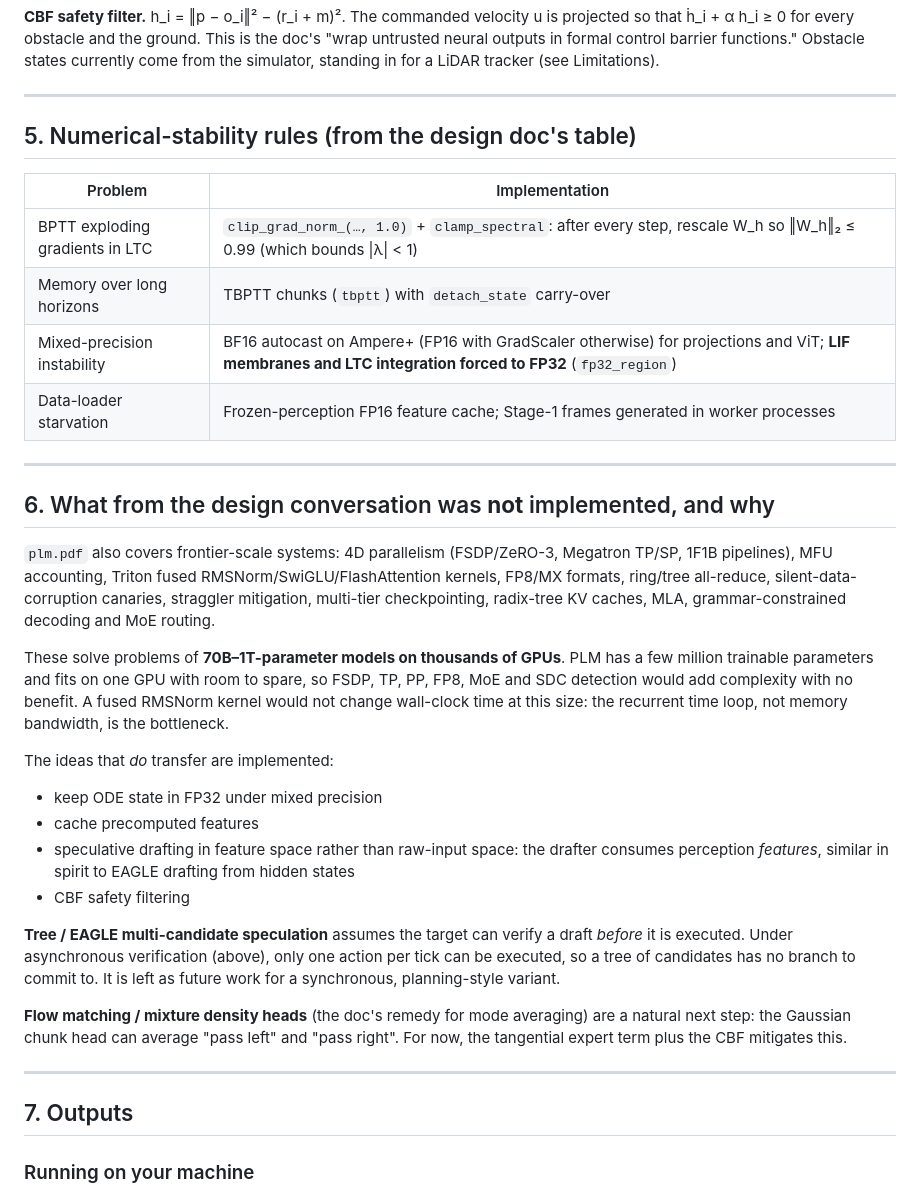
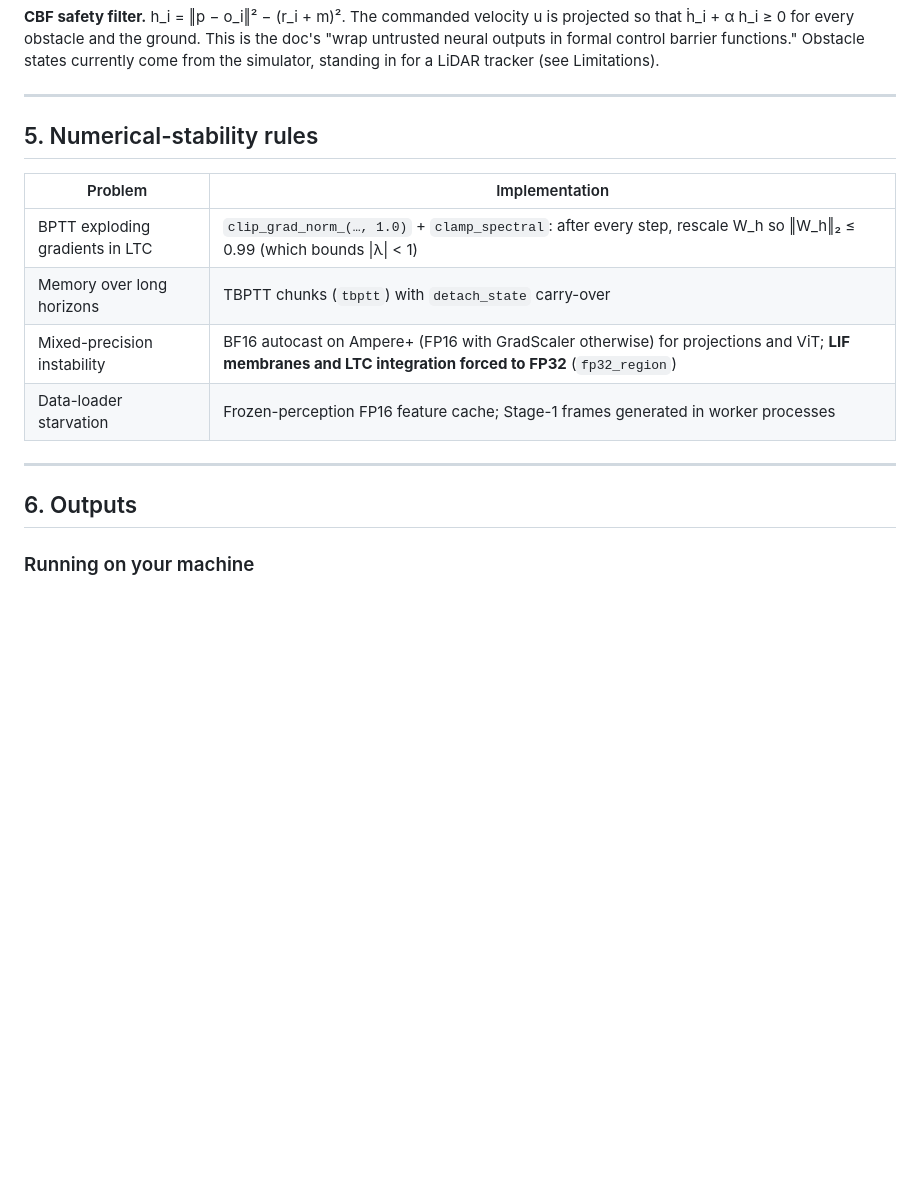
Before and after one commit to Laalinibh/PLM, a Markdown page: README.md, the part around one of its changes. GitHub-like rendering; blank space fills up the shorter version.

```diff
--- a/README.md
+++ b/README.md
@@ -186,7 +153,7 @@ Guarantee: every executed action is **either target-verified, or within one veri
 
 ---
 
-## 5. Numerical-stability rules (from the design doc's table)
+## 5. Numerical-stability rules
 
 | Problem | Implementation |
 |---|---|
@@ -197,25 +164,8 @@ Guarantee: every executed action is **either target-verified, or within one veri
 
 ---
 
-## 6. What from the design conversation was **not** implemented, and why
 
-`plm.pdf` also covers frontier-scale systems: 4D parallelism (FSDP/ZeRO-3, Megatron TP/SP, 1F1B pipelines), MFU accounting, Triton fused RMSNorm/SwiGLU/FlashAttention kernels, FP8/MX formats, ring/tree all-reduce, silent-data-corruption canaries, straggler mitigation, multi-tier checkpointing, radix-tree KV caches, MLA, grammar-constrained decoding and MoE routing.
-
-These solve problems of **70B–1T-parameter models on thousands of GPUs**. PLM has a few million trainable parameters and fits on one GPU with room to spare, so FSDP, TP, PP, FP8, MoE and SDC detection would add complexity with no benefit. A fused RMSNorm kernel would not change wall-clock time at this size: the recurrent time loop, not memory bandwidth, is the bottleneck.
-
-The ideas that *do* transfer are implemented:
-* keep ODE state in FP32 under mixed precision
-* cache precomputed features
-* speculative drafting in feature space rather than raw-input space: the drafter consumes perception *features*, similar in spirit to EAGLE drafting from hidden states
-* CBF safety filtering
-
-**Tree / EAGLE multi-candidate speculation** assumes the target can verify a draft *before* it is executed. Under asynchronous verification (above), only one action per tick can be executed, so a tree of candidates has no branch to commit to. It is left as future work for a synchronous, planning-style variant.
-
-**Flow matching / mixture density heads** (the doc's remedy for mode averaging) are a natural next step: the Gaussian chunk head can average "pass left" and "pass right". For now, the tangential expert term plus the CBF mitigates this.
-
----
-
-## 7. Outputs
+## 6. Outputs
 
 ### Running on your machine
 * **NVIDIA GPU:** `python plm.py --mode full`. BF16 on Ampere and newer, otherwise FP16 with a GradScaler. Pretrained ViT-Tiny weights download automatically through `timm`.
```
Also changed, not shown: other parts of README.md (+1 -34 lines).
